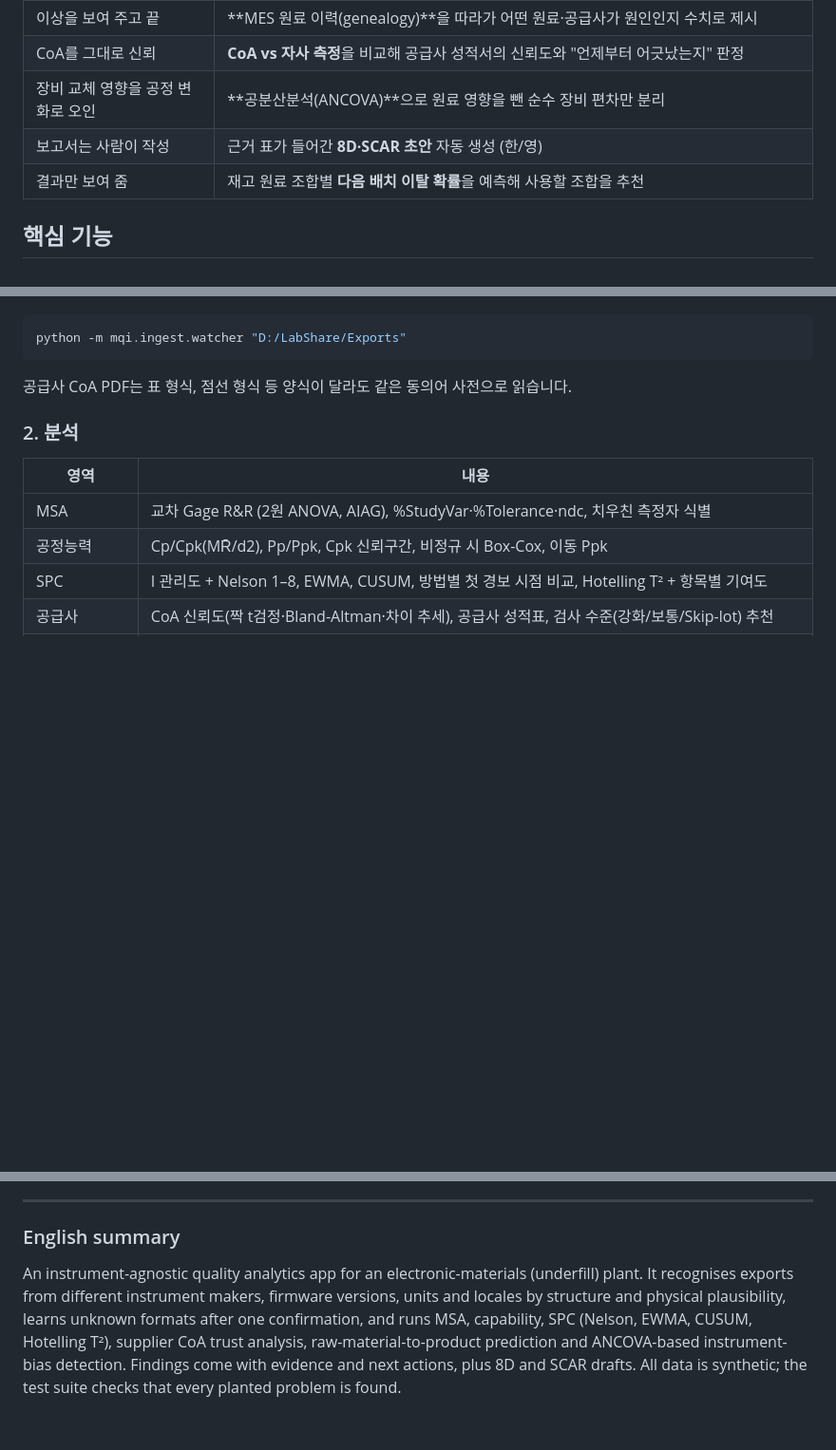
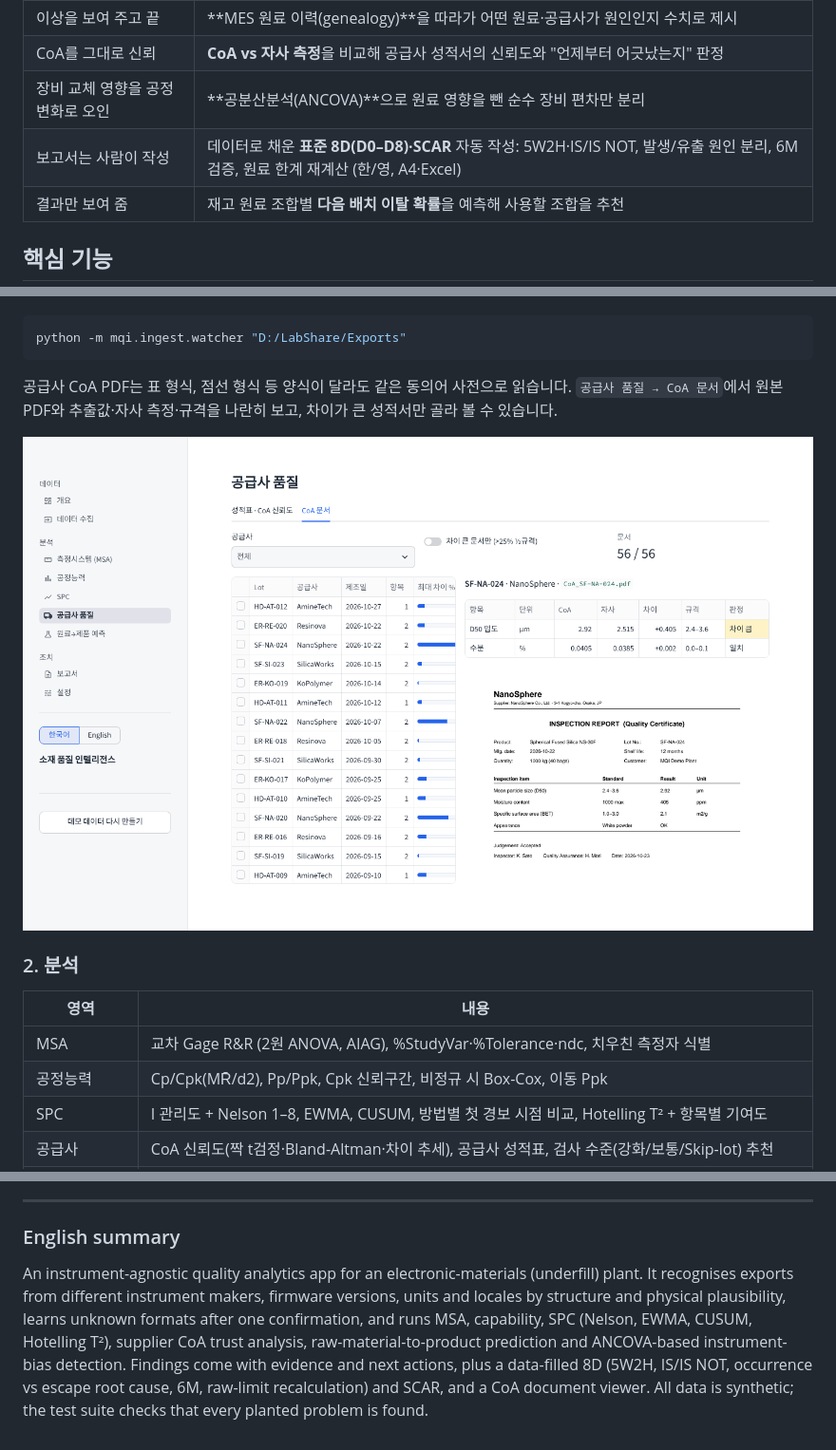
Before and after one commit to Thisissun93/Material_Quality_Intelligence, a Markdown page: README.md, 3 parts joined by grey strips. Shown at 95% size. GitHub-like rendering; pictures changed too: docs/img/coa_viewer.png (added); blank space fills up the shorter version.

````diff
--- a/README.md
+++ b/README.md
@@ -17,7 +17,7 @@ https://materialqualityintelligence-dknsnjemfstfko4zluzplu.streamlit.app/
 | 이상을 보여 주고 끝 | **MES 원료 이력(genealogy)**을 따라가 어떤 원료·공급사가 원인인지 수치로 제시 |
 | CoA를 그대로 신뢰 | **CoA vs 자사 측정**을 비교해 공급사 성적서의 신뢰도와 "언제부터 어긋났는지" 판정 |
 | 장비 교체 영향을 공정 변화로 오인 | **공분산분석(ANCOVA)**으로 원료 영향을 뺀 순수 장비 편차만 분리 |
-| 보고서는 사람이 작성 | 근거 표가 들어간 **8D·SCAR 초안** 자동 생성 (한/영) |
+| 보고서는 사람이 작성 | 데이터로 채운 **표준 8D(D0–D8)·SCAR** 자동 작성: 5W2H·IS/IS NOT, 발생/유출 원인 분리, 6M 검증, 원료 한계 재계산 (한/영, A4·Excel) |
 | 결과만 보여 줌 | 재고 원료 조합별 **다음 배치 이탈 확률**을 예측해 사용할 조합을 추천 |
 
 ## 핵심 기능
@@ -37,7 +37,9 @@ https://materialqualityintelligence-dknsnjemfstfko4zluzplu.streamlit.app/
 python -m mqi.ingest.watcher "D:/LabShare/Exports"
 ```
 
-공급사 CoA PDF는 표 형식, 점선 형식 등 양식이 달라도 같은 동의어 사전으로 읽습니다.
+공급사 CoA PDF는 표 형식, 점선 형식 등 양식이 달라도 같은 동의어 사전으로 읽습니다. `공급사 품질 → CoA 문서`에서 원본 PDF와 추출값·자사 측정·규격을 나란히 보고, 차이가 큰 성적서만 골라 볼 수 있습니다.
+
+![coa](docs/img/coa_viewer.png)
 
 ### 2. 분석
 | 영역 | 내용 |
@@ -119,4 +135,4 @@ Taeyang Kim · [github.com/Thisissun93](https://github.com/Thisissun93)
 ---
 
 ### English summary
-An instrument-agnostic quality analytics app for an electronic-materials (underfill) plant. It recognises exports from different instrument makers, firmware versions, units and locales by structure and physical plausibility, learns unknown formats after one confirmation, and runs MSA, capability, SPC (Nelson, EWMA, CUSUM, Hotelling T²), supplier CoA trust analysis, raw-material-to-product prediction and ANCOVA-based instrument-bias detection. Findings come with evidence and next actions, plus 8D and SCAR drafts. All data is synthetic; the test suite checks that every planted problem is found.
+An instrument-agnostic quality analytics app for an electronic-materials (underfill) plant. It recognises exports from different instrument makers, firmware versions, units and locales by structure and physical plausibility, learns unknown formats after one confirmation, and runs MSA, capability, SPC (Nelson, EWMA, CUSUM, Hotelling T²), supplier CoA trust analysis, raw-material-to-product prediction and ANCOVA-based instrument-bias detection. Findings come with evidence and next actions, plus a data-filled 8D (5W2H, IS/IS NOT, occurrence vs escape root cause, 6M, raw-limit recalculation) and SCAR, and a CoA document viewer. All data is synthetic; the test suite checks that every planted problem is found.
````
Also changed, not shown: other parts of README.md (+19 -5 lines), docs/img/report_8d.png (added), 8 other files.
